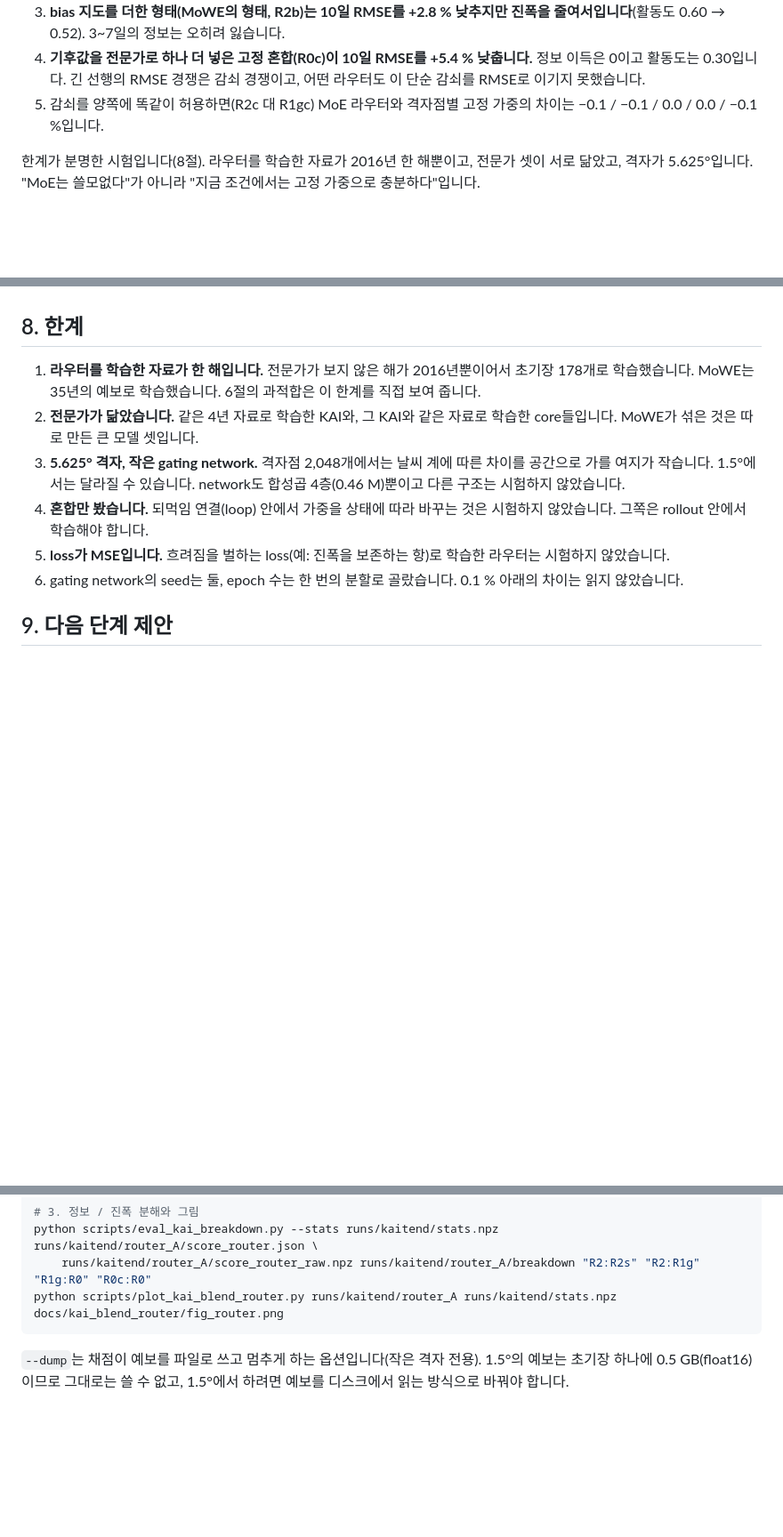
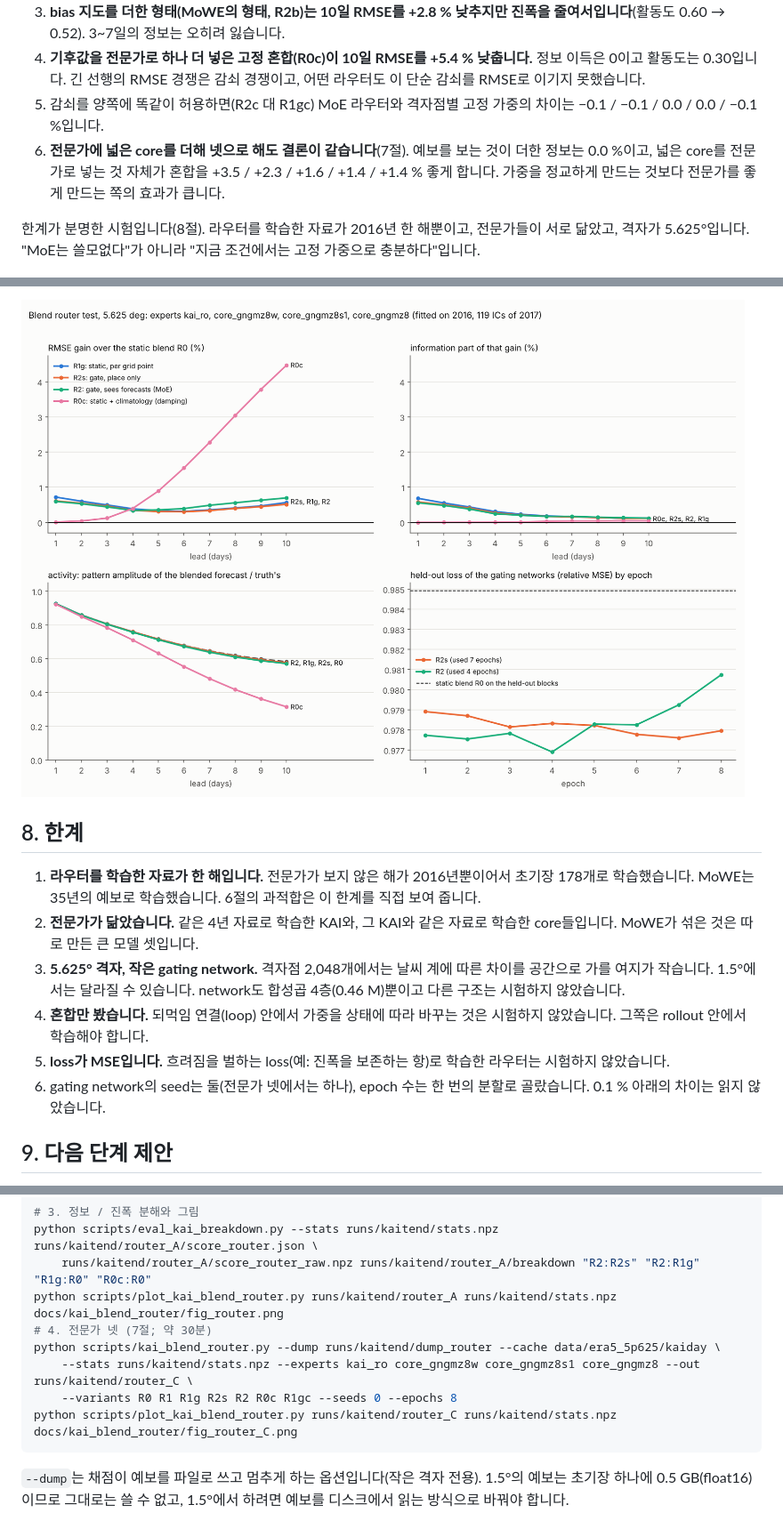
Before and after one commit to nayehyeon61-glitch/physical_guide_flowmatching, a Markdown page: docs/kai_blend_router.md, 3 parts joined by grey strips. Shown at 89% size. Drawn GitHub-style; pictures changed too: docs/kai_blend_router/fig_router_C.png (added); blank space fills up the shorter version.

````diff
--- a/docs/kai_blend_router.md
+++ b/docs/kai_blend_router.md
@@ -11,8 +11,9 @@
 3. **bias 지도를 더한 형태(MoWE의 형태, R2b)는 10일 RMSE를 +2.8 % 낮추지만 진폭을 줄여서입니다**(활동도 0.60 → 0.52). 3~7일의 정보는 오히려 잃습니다.
 4. **기후값을 전문가로 하나 더 넣은 고정 혼합(R0c)이 10일 RMSE를 +5.4 % 낮춥니다.** 정보 이득은 0이고 활동도는 0.30입니다. 긴 선행의 RMSE 경쟁은 감쇠 경쟁이고, 어떤 라우터도 이 단순 감쇠를 RMSE로 이기지 못했습니다.
 5. 감쇠를 양쪽에 똑같이 허용하면(R2c 대 R1gc) MoE 라우터와 격자점별 고정 가중의 차이는 −0.1 / −0.1 / 0.0 / 0.0 / −0.1 %입니다.
+6. **전문가에 넓은 core를 더해 넷으로 해도 결론이 같습니다**(7절). 예보를 보는 것이 더한 정보는 0.0 %이고, 넓은 core를 전문가로 넣는 것 자체가 혼합을 +3.5 / +2.3 / +1.6 / +1.4 / +1.4 % 좋게 합니다. 가중을 정교하게 만드는 것보다 전문가를 좋게 만드는 쪽의 효과가 큽니다.
 
-한계가 분명한 시험입니다(8절). 라우터를 학습한 자료가 2016년 한 해뿐이고, 전문가 셋이 서로 닮았고, 격자가 5.625°입니다. "MoE는 쓸모없다"가 아니라 "지금 조건에서는 고정 가중으로 충분하다"입니다.
+한계가 분명한 시험입니다(8절). 라우터를 학습한 자료가 2016년 한 해뿐이고, 전문가들이 서로 닮았고, 격자가 5.625°입니다. "MoE는 쓸모없다"가 아니라 "지금 조건에서는 고정 가중으로 충분하다"입니다.
 
 ![라우터 비교](kai_blend_router/fig_router.png)
 
@@ -121,3 +153,4 @@ score Li에서 본 것과 같은 방향입니다. core와 KAI 가운데 이기
+![전문가 넷의 라우터 비교](kai_blend_router/fig_router_C.png)
 
 ## 8. 한계
 
@@ -126,7 +159,7 @@ score Li에서 본 것과 같은 방향입니다. core와 KAI 가운데 이기
 3. **5.625° 격자, 작은 gating network.** 격자점 2,048개에서는 날씨 계에 따른 차이를 공간으로 가를 여지가 작습니다. 1.5°에서는 달라질 수 있습니다. network도 합성곱 4층(0.46 M)뿐이고 다른 구조는 시험하지 않았습니다.
 4. **혼합만 봤습니다.** 되먹임 연결(loop) 안에서 가중을 상태에 따라 바꾸는 것은 시험하지 않았습니다. 그쪽은 rollout 안에서 학습해야 합니다.
 5. **loss가 MSE입니다.** 흐려짐을 벌하는 loss(예: 진폭을 보존하는 항)로 학습한 라우터는 시험하지 않았습니다.
-6. gating network의 seed는 둘, epoch 수는 한 번의 분할로 골랐습니다. 0.1 % 아래의 차이는 읽지 않았습니다.
+6. gating network의 seed는 둘(전문가 넷에서는 하나), epoch 수는 한 번의 분할로 골랐습니다. 0.1 % 아래의 차이는 읽지 않았습니다.
 
 ## 9. 다음 단계 제안
 
@@ -151,6 +184,11 @@ python scripts/kai_blend_router.py --dump runs/kaitend/dump_router --cache data/
 python scripts/eval_kai_breakdown.py --stats runs/kaitend/stats.npz runs/kaitend/router_A/score_router.json \
     runs/kaitend/router_A/score_router_raw.npz runs/kaitend/router_A/breakdown "R2:R2s" "R2:R1g" "R1g:R0" "R0c:R0"
 python scripts/plot_kai_blend_router.py runs/kaitend/router_A runs/kaitend/stats.npz docs/kai_blend_router/fig_router.png
+# 4. 전문가 넷 (7절; 약 30분)
+python scripts/kai_blend_router.py --dump runs/kaitend/dump_router --cache data/era5_5p625/kaiday \
+    --stats runs/kaitend/stats.npz --experts kai_ro core_gngmz8w core_gngmz8s1 core_gngmz8 --out runs/kaitend/router_C \
+    --variants R0 R1 R1g R2s R2 R0c R1gc --seeds 0 --epochs 8
+python scripts/plot_kai_blend_router.py runs/kaitend/router_C runs/kaitend/stats.npz docs/kai_blend_router/fig_router_C.png
 ```
 
 `--dump`는 채점이 예보를 파일로 쓰고 멈추게 하는 옵션입니다(작은 격자 전용). 1.5°의 예보는 초기장 하나에 0.5 GB(float16)이므로 그대로는 쓸 수 없고, 1.5°에서 하려면 예보를 디스크에서 읽는 방식으로 바꿔야 합니다.
````
Also changed, not shown: other parts of docs/kai_blend_router.md (+38 -7 lines).
